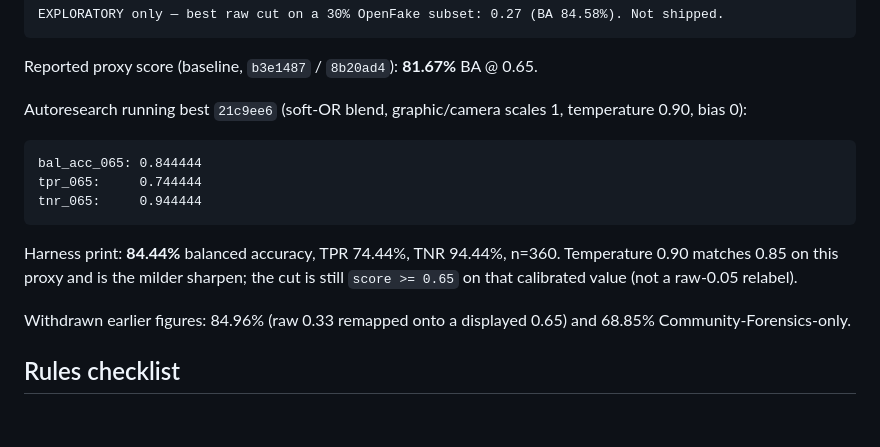
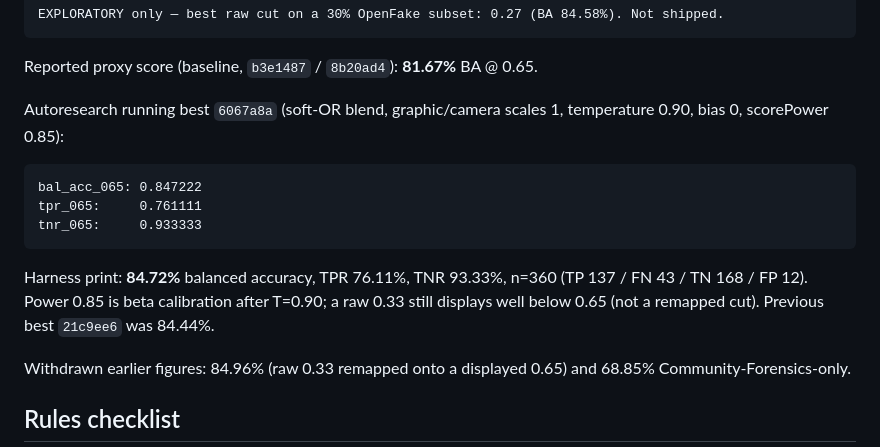
Before and after one commit to jbelnick/chrome-ai-image-detector, a Markdown page: CLAIM.md, the part around the change. Rendered like a GitHub page; blank space fills up the shorter version.

Commit message:
Record power-0.85 KEEP (bal_acc_065 0.847222) in CLAIM.md.
Official OpenFake prefix: TPR 76.11%, TNR 93.33%, n=360. Not a 0.33→0.65 remap.

Co-authored-by: Jason Belnick <jbelnick@users.noreply.github.com>

````diff
--- a/CLAIM.md
+++ b/CLAIM.md
@@ -77,15 +77,15 @@ EXPLORATORY only — best raw cut on a 30% OpenFake subset: 0.27 (BA 84.58%). No
 
 Reported proxy score (baseline, `b3e1487` / `8b20ad4`): **81.67%** BA @ 0.65.
 
-Autoresearch running best `21c9ee6` (soft-OR blend, graphic/camera scales 1, temperature 0.90, bias 0):
+Autoresearch running best `6067a8a` (soft-OR blend, graphic/camera scales 1, temperature 0.90, bias 0, scorePower 0.85):
 
 ```
-bal_acc_065: 0.844444
-tpr_065:     0.744444
-tnr_065:     0.944444
+bal_acc_065: 0.847222
+tpr_065:     0.761111
+tnr_065:     0.933333
 ```
 
-Harness print: **84.44%** balanced accuracy, TPR 74.44%, TNR 94.44%, n=360. Temperature 0.90 matches 0.85 on this proxy and is the milder sharpen; the cut is still `score >= 0.65` on that calibrated value (not a raw-0.05 relabel).
+Harness print: **84.72%** balanced accuracy, TPR 76.11%, TNR 93.33%, n=360 (TP 137 / FN 43 / TN 168 / FP 12). Power 0.85 is beta calibration after T=0.90; a raw 0.33 still displays well below 0.65 (not a remapped cut). Previous best `21c9ee6` was 84.44%.
 
 Withdrawn earlier figures: 84.96% (raw 0.33 remapped onto a displayed 0.65) and 68.85% Community-Forensics-only.
 
````
